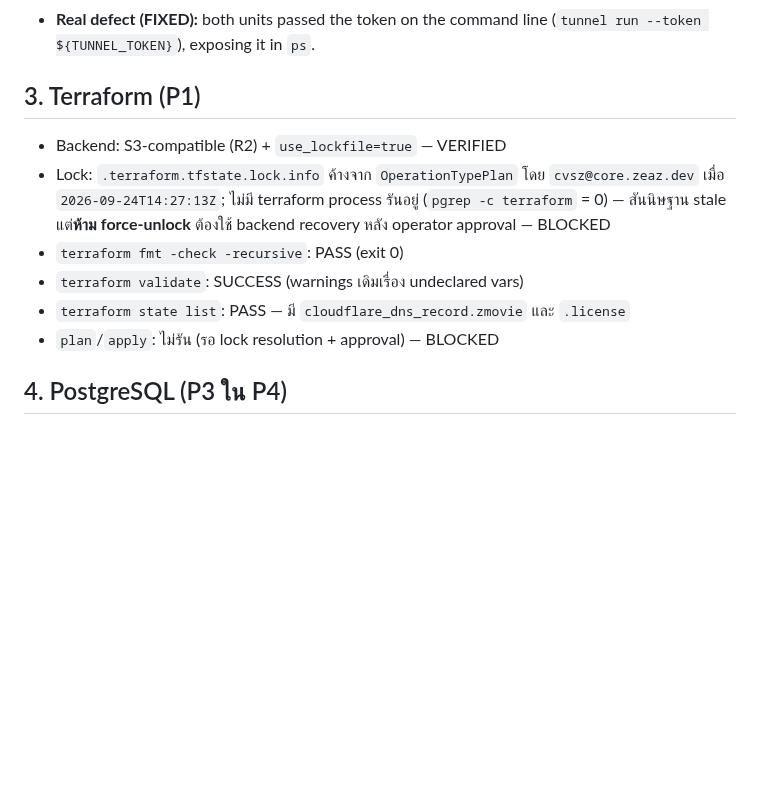
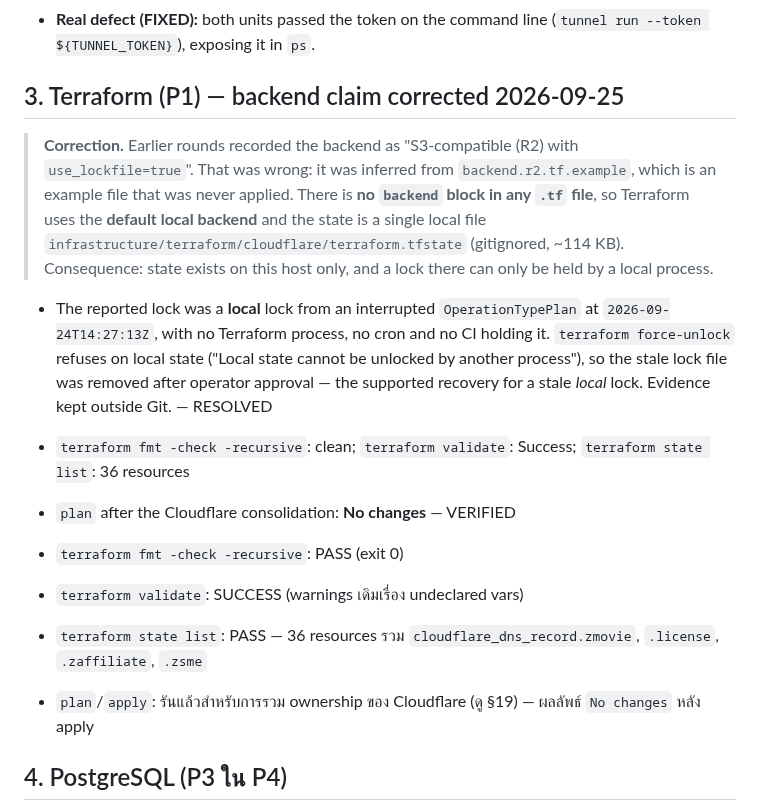
Before and after one commit to cvsz/zmovie, a Markdown page: docs/production/PRODUCTION_CLOSEOUT.md, the part around one of its changes. Drawn GitHub-style; blank space fills up the shorter version.

```diff
--- a/docs/production/PRODUCTION_CLOSEOUT.md
+++ b/docs/production/PRODUCTION_CLOSEOUT.md
@@ -33,14 +33,32 @@
   (`tunnel run --token ${TUNNEL_TOKEN}`), exposing it in `ps`.
 
 
-## 3. Terraform (P1)
+## 3. Terraform (P1) — backend claim corrected 2026-09-25
 
-- Backend: S3-compatible (R2) + `use_lockfile=true` — VERIFIED
-- Lock: `.terraform.tfstate.lock.info` ค้างจาก `OperationTypePlan` โดย `cvsz@core.zeaz.dev` เมื่อ `2026-09-24T14:27:13Z`; ไม่มี terraform process รันอยู่ (`pgrep -c terraform` = 0) — สันนิษฐาน stale แต่**ห้าม force-unlock** ต้องใช้ backend recovery หลัง operator approval — BLOCKED
+> **Correction.** Earlier rounds recorded the backend as "S3-compatible (R2) with
+> `use_lockfile=true`". That was wrong: it was inferred from
+> `backend.r2.tf.example`, which is an example file that was never applied.
+> There is **no `backend` block in any `.tf` file**, so Terraform uses the
+> **default local backend** and the state is a single local file
+> `infrastructure/terraform/cloudflare/terraform.tfstate` (gitignored, ~114 KB).
+> Consequence: state exists on this host only, and a lock there can only be held
+> by a local process.
+
+- The reported lock was a **local** lock from an interrupted
+  `OperationTypePlan` at `2026-09-24T14:27:13Z`, with no Terraform process, no
+  cron and no CI holding it. `terraform force-unlock` refuses on local state
+  ("Local state cannot be unlocked by another process"), so the stale lock file
+  was removed after operator approval — the supported recovery for a stale
+  *local* lock. Evidence kept outside Git. — RESOLVED
+- `terraform fmt -check -recursive`: clean; `terraform validate`: Success;
+  `terraform state list`: 36 resources
+- `plan` after the Cloudflare consolidation: **No changes** — VERIFIED
+
 - `terraform fmt -check -recursive`: PASS (exit 0)
 - `terraform validate`: SUCCESS (warnings เดิมเรื่อง undeclared vars)
-- `terraform state list`: PASS — มี `cloudflare_dns_record.zmovie` และ `.license`
-- `plan`/`apply`: ไม่รัน (รอ lock resolution + approval) — BLOCKED
+- `terraform state list`: PASS — 36 resources รวม `cloudflare_dns_record.zmovie`, `.license`, `.zaffiliate`, `.zsme`
+- `plan`/`apply`: รันแล้วสำหรับการรวม ownership ของ Cloudflare (ดู §19) — ผลลัพธ์ `No changes` หลัง apply
+
 
 ## 4. PostgreSQL (P3 ใน P4)
 
```
Also changed, not shown: other parts of docs/production/PRODUCTION_CLOSEOUT.md (+28 -0 lines).
